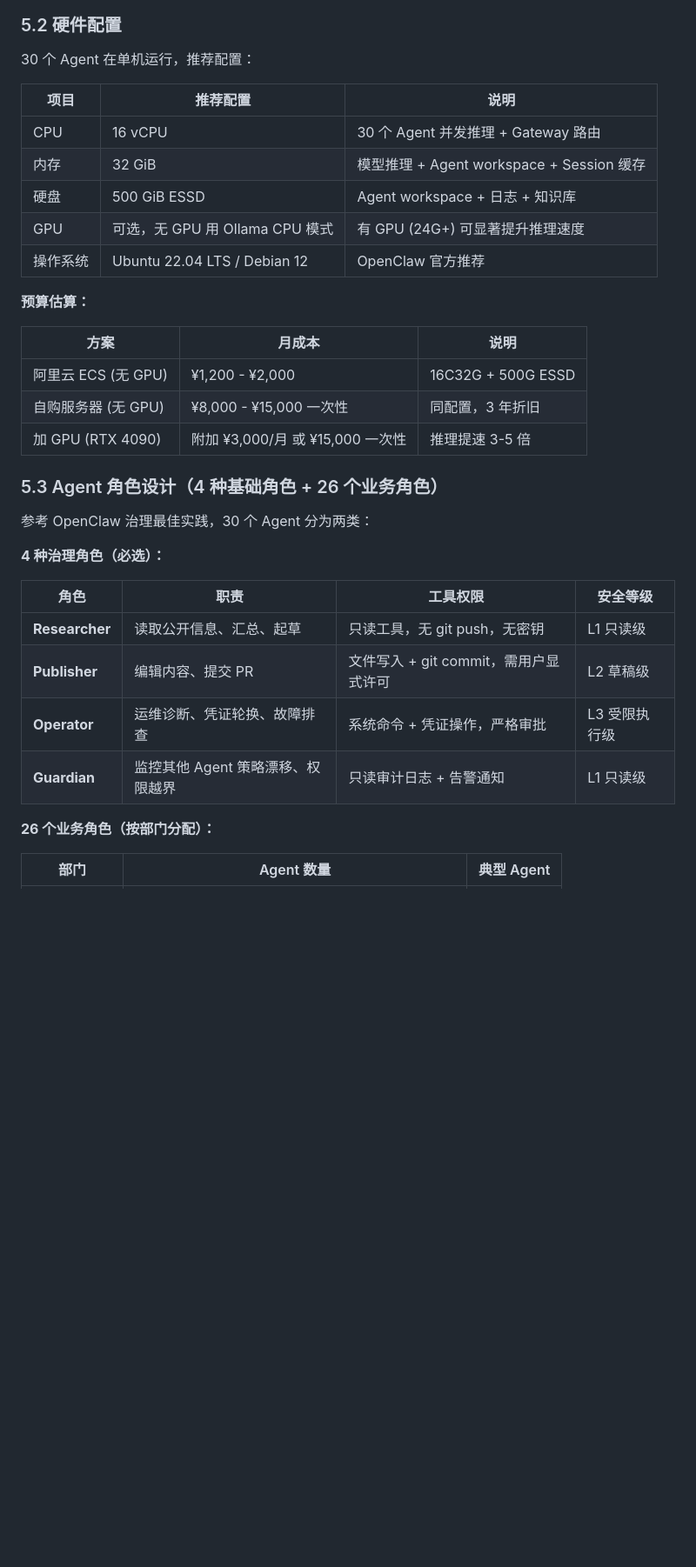
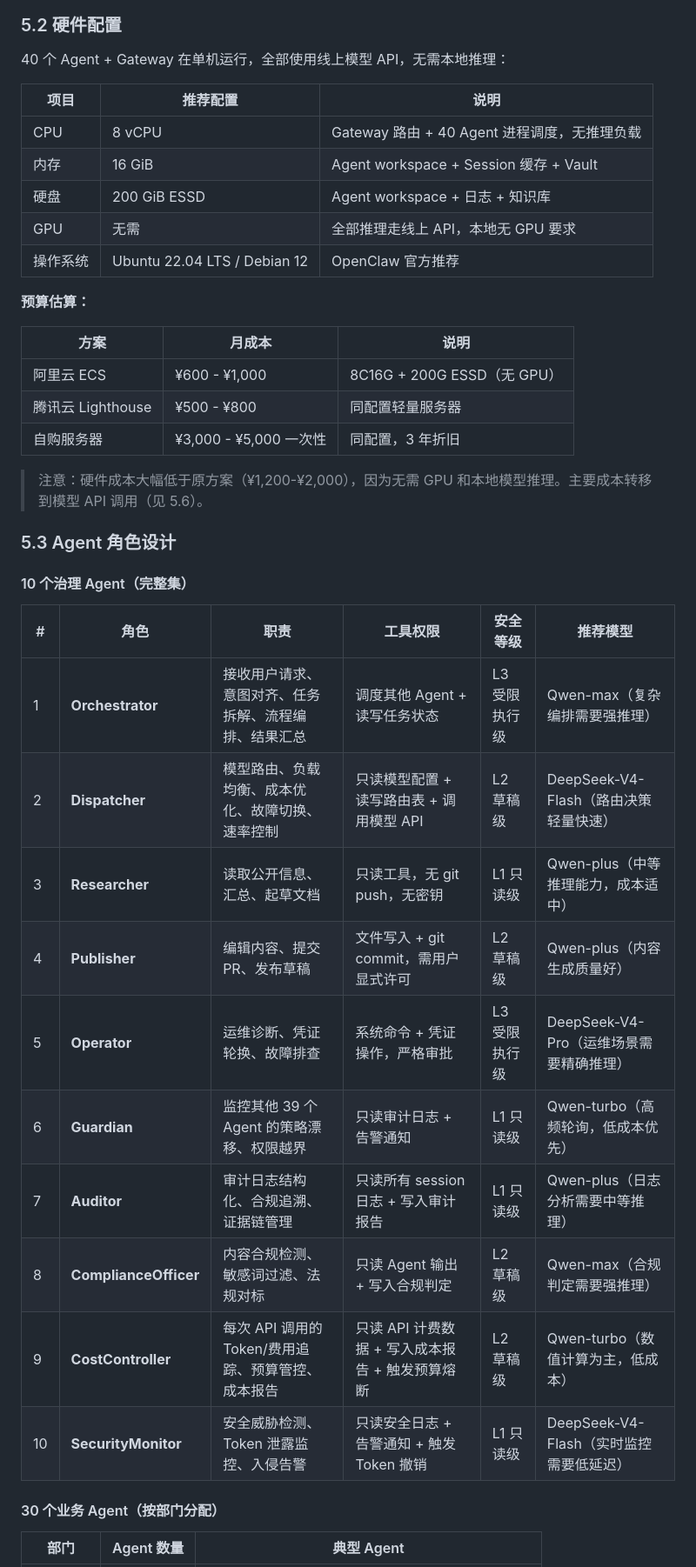
Before and after one commit to guorj/SMART-MEETING-java, a Markdown page: docs/AI-Agent治理体系与部署方案汇总.md, the part around one of its changes. Shown at 87% size. Rendered like a GitHub page; blank space fills up the shorter version.

Commit message:
更新 OpenClaw Agent 私有化部署方案，调整部署数量至 40 个 Agent，优化硬件配置和成本估算，增加治理层和业务层的详细角色设计。

```diff
--- a/docs/AI-Agent治理体系与部署方案汇总.md
+++ b/docs/AI-Agent治理体系与部署方案汇总.md
@@ -403,38 +417,44 @@ flowchart TD
 
 ### 5.2 硬件配置
 
-30 个 Agent 在单机运行，推荐配置：
+40 个 Agent + Gateway 在单机运行，全部使用线上模型 API，无需本地推理：
 
 | 项目 | 推荐配置 | 说明 |
 |------|----------|------|
-| CPU | 16 vCPU | 30 个 Agent 并发推理 + Gateway 路由 |
-| 内存 | 32 GiB | 模型推理 + Agent workspace + Session 缓存 |
-| 硬盘 | 500 GiB ESSD | Agent workspace + 日志 + 知识库 |
-| GPU | 可选，无 GPU 用 Ollama CPU 模式 | 有 GPU (24G+) 可显著提升推理速度 |
+| CPU | 8 vCPU | Gateway 路由 + 40 Agent 进程调度，无推理负载 |
+| 内存 | 16 GiB | Agent workspace + Session 缓存 + Vault |
+| 硬盘 | 200 GiB ESSD | Agent workspace + 日志 + 知识库 |
+| GPU | 无需 | 全部推理走线上 API，本地无 GPU 要求 |
 | 操作系统 | Ubuntu 22.04 LTS / Debian 12 | OpenClaw 官方推荐 |
 
 **预算估算：**
 
 | 方案 | 月成本 | 说明 |
 |------|--------|------|
-| 阿里云 ECS (无 GPU) | ¥1,200 - ¥2,000 | 16C32G + 500G ESSD |
-| 自购服务器 (无 GPU) | ¥8,000 - ¥15,000 一次性 | 同配置，3 年折旧 |
-| 加 GPU (RTX 4090) | 附加 ¥3,000/月 或 ¥15,000 一次性 | 推理提速 3-5 倍 |
+| 阿里云 ECS | ¥600 - ¥1,000 | 8C16G + 200G ESSD（无 GPU） |
+| 腾讯云 Lighthouse | ¥500 - ¥800 | 同配置轻量服务器 |
+| 自购服务器 | ¥3,000 - ¥5,000 一次性 | 同配置，3 年折旧 |
 
-### 5.3 Agent 角色设计（4 种基础角色 + 26 个业务角色）
+> 注意：硬件成本大幅低于原方案（¥1,200-¥2,000），因为无需 GPU 和本地模型推理。主要成本转移到模型 API 调用（见 5.6）。
 
-参考 OpenClaw 治理最佳实践，30 个 Agent 分为两类：
+### 5.3 Agent 角色设计
 
-**4 种治理角色（必选）：**
+#### 10 个治理 Agent（完整集）
 
-| 角色 | 职责 | 工具权限 | 安全等级 |
-|------|------|----------|----------|
-| **Researcher** | 读取公开信息、汇总、起草 | 只读工具，无 git push，无密钥 | L1 只读级 |
-| **Publisher** | 编辑内容、提交 PR | 文件写入 + git commit，需用户显式许可 | L2 草稿级 |
-| **Operator** | 运维诊断、凭证轮换、故障排查 | 系统命令 + 凭证操作，严格审批 | L3 受限执行级 |
-| **Guardian** | 监控其他 Agent 策略漂移、权限越界 | 只读审计日志 + 告警通知 | L1 只读级 |
+| # | 角色 | 职责 | 工具权限 | 安全等级 | 推荐模型 |
+|---|------|------|----------|----------|----------|
+| 1 | **Orchestrator** | 接收用户请求、意图对齐、任务拆解、流程编排、结果汇总 | 调度其他 Agent + 读写任务状态 | L3 受限执行级 | Qwen-max（复杂编排需要强推理） |
+| 2 | **Dispatcher** | 模型路由、负载均衡、成本优化、故障切换、速率控制 | 只读模型配置 + 读写路由表 + 调用模型 API | L2 草稿级 | DeepSeek-V4-Flash（路由决策轻量快速） |
+| 3 | **Researcher** | 读取公开信息、汇总、起草文档 | 只读工具，无 git push，无密钥 | L1 只读级 | Qwen-plus（中等推理能力，成本适中） |
+| 4 | **Publisher** | 编辑内容、提交 PR、发布草稿 | 文件写入 + git commit，需用户显式许可 | L2 草稿级 | Qwen-plus（内容生成质量好） |
+| 5 | **Operator** | 运维诊断、凭证轮换、故障排查 | 系统命令 + 凭证操作，严格审批 | L3 受限执行级 | DeepSeek-V4-Pro（运维场景需要精确推理） |
+| 6 | **Guardian** | 监控其他 39 个 Agent 的策略漂移、权限越界 | 只读审计日志 + 告警通知 | L1 只读级 | Qwen-turbo（高频轮询，低成本优先） |
+| 7 | **Auditor** | 审计日志结构化、合规追溯、证据链管理 | 只读所有 session 日志 + 写入审计报告 | L1 只读级 | Qwen-plus（日志分析需要中等推理） |
+| 8 | **ComplianceOfficer** | 内容合规检测、敏感词过滤、法规对标 | 只读 Agent 输出 + 写入合规判定 | L2 草稿级 | Qwen-max（合规判定需要强推理） |
+| 9 | **CostController** | 每次 API 调用的 Token/费用追踪、预算管控、成本报告 | 只读 API 计费数据 + 写入成本报告 + 触发预算熔断 | L2 草稿级 | Qwen-turbo（数值计算为主，低成本） |
+| 10 | **SecurityMonitor** | 安全威胁检测、Token 泄露监控、入侵告警 | 只读安全日志 + 告警通知 + 触发 Token 撤销 | L1 只读级 | DeepSeek-V4-Flash（实时监控需要低延迟） |
 
-**26 个业务角色（按部门分配）：**
+#### 30 个业务 Agent（按部门分配）
 
 | 部门 | Agent 数量 | 典型 Agent |
 |------|-----------|------------|
```
Also changed, not shown: other parts of docs/AI-Agent治理体系与部署方案汇总.md (+43 -27 lines).
